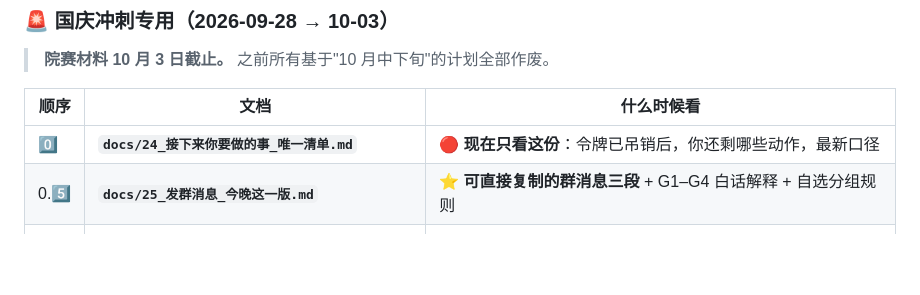
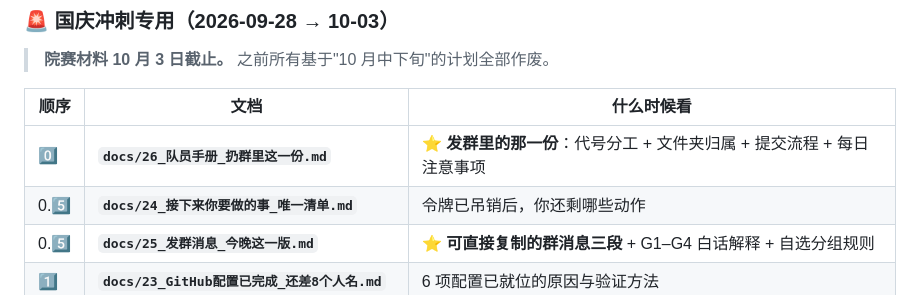
Before and after one commit to tt11240112/yinlu-decision, a Markdown page: README.md, the part around the change. Rendered like a GitHub page; blank space fills up the shorter version.

```diff
--- a/README.md
+++ b/README.md
@@ -259,7 +259,8 @@ git push -u origin feat/zhangsan-gaokao-filter
 
 | 顺序 | 文档 | 什么时候看 |
 |---|---|---|
-| 0️⃣ | **`docs/24_接下来你要做的事_唯一清单.md`** | 🔴 **现在只看这份**：令牌已吊销后，你还剩哪些动作，最新口径 |
+| 0️⃣ | **`docs/26_队员手册_扔群里这一份.md`** | ⭐ **发群里的那一份**：代号分工 + 文件夹归属 + 提交流程 + 每日注意事项 |
+| 0.5️⃣ | **`docs/24_接下来你要做的事_唯一清单.md`** | 令牌已吊销后，你还剩哪些动作 |
 | 0.5️⃣ | **`docs/25_发群消息_今晚这一版.md`** | ⭐ **可直接复制的群消息三段** + G1–G4 白话解释 + 自选分组规则 |
 | 1️⃣ | **`docs/23_GitHub配置已完成_还差8个人名.md`** | 6 项配置已就位的原因与验证方法 |
 | 1️⃣ | **`docs/16_10月3日冲刺_总览与倒计时.md`** | **先看这份**：6 天日程 + 材料清单 + 优先级 |
```
Also changed, not shown: docs/24_接下来你要做的事_唯一清单.md (+14 -18 lines), docs/26_队员手册_扔群里这一份.md (added, +431 -0 lines).
